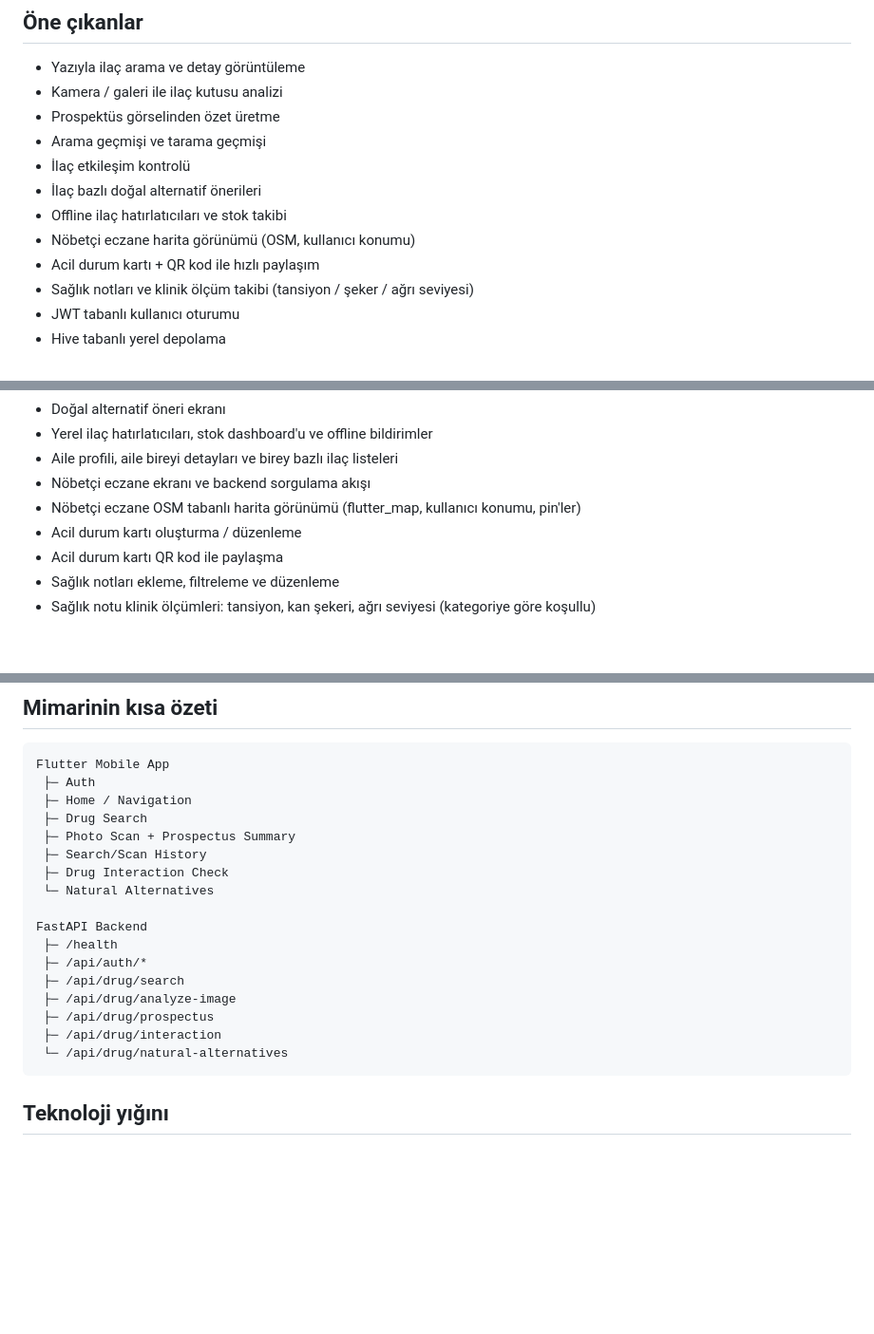
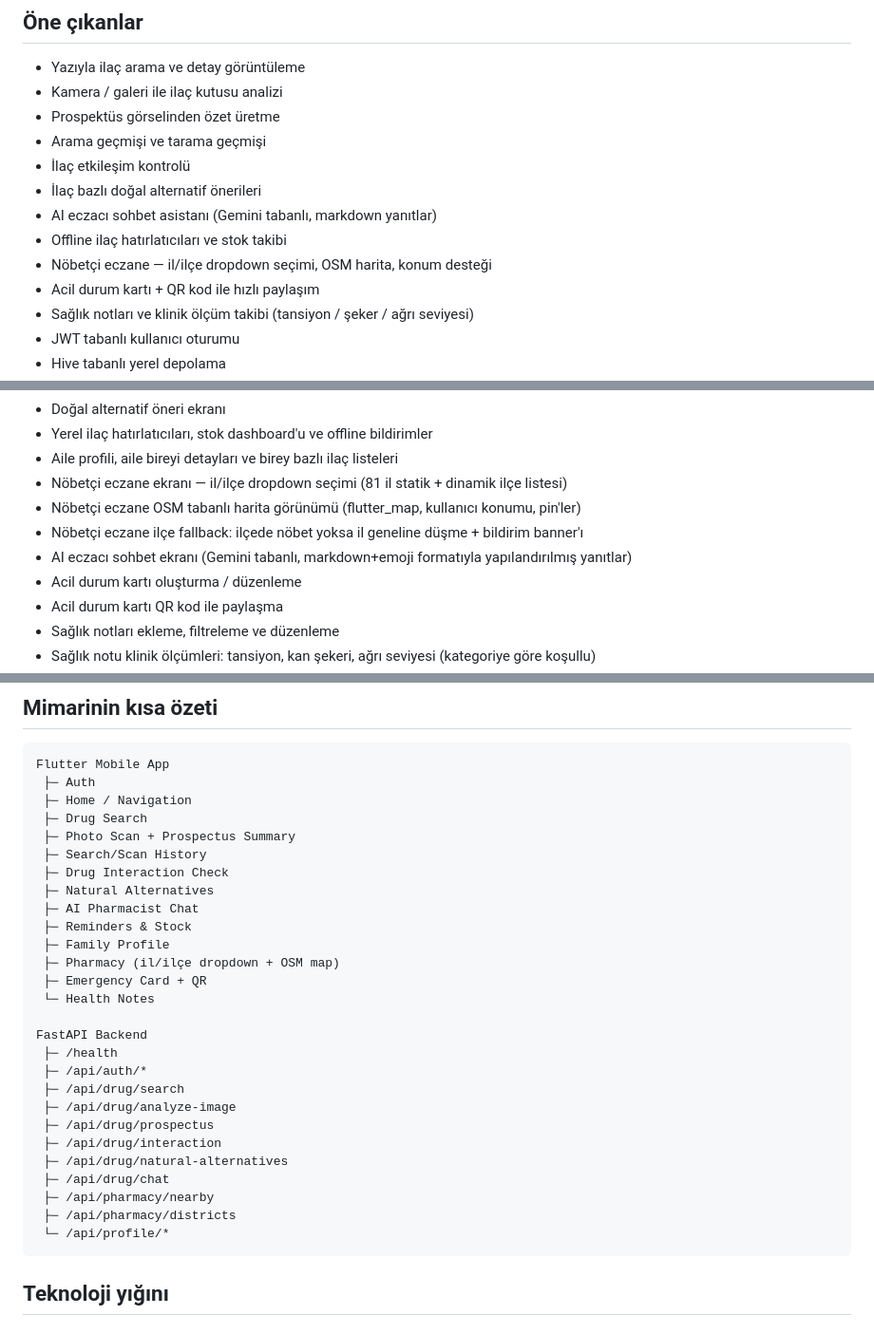
Before and after one commit to hasanyilmazgursoy/Eczanem, a Markdown page: README.md, 3 parts joined by grey strips. Shown at 95% size. GitHub-like rendering; blank space fills up the shorter version.

````diff
--- a/README.md
+++ b/README.md
@@ -12,8 +12,9 @@ Kişisel ilaç asistanı odaklı, Flutter istemci + FastAPI backend mimarisiyle
 - Arama geçmişi ve tarama geçmişi
 - İlaç etkileşim kontrolü
 - İlaç bazlı doğal alternatif önerileri
+- AI eczacı sohbet asistanı (Gemini tabanlı, markdown yanıtlar)
 - Offline ilaç hatırlatıcıları ve stok takibi
-- Nöbetçi eczane harita görünümü (OSM, kullanıcı konumu)
+- Nöbetçi eczane — il/ilçe dropdown seçimi, OSM harita, konum desteği
 - Acil durum kartı + QR kod ile hızlı paylaşım
 - Sağlık notları ve klinik ölçüm takibi (tansiyon / şeker / ağrı seviyesi)
 - JWT tabanlı kullanıcı oturumu
@@ -64,8 +65,10 @@ Kişisel ilaç asistanı odaklı, Flutter istemci + FastAPI backend mimarisiyle
 - Doğal alternatif öneri ekranı
 - Yerel ilaç hatırlatıcıları, stok dashboard'u ve offline bildirimler
 - Aile profili, aile bireyi detayları ve birey bazlı ilaç listeleri
-- Nöbetçi eczane ekranı ve backend sorgulama akışı
+- Nöbetçi eczane ekranı — il/ilçe dropdown seçimi (81 il statik + dinamik ilçe listesi)
 - Nöbetçi eczane OSM tabanlı harita görünümü (flutter_map, kullanıcı konumu, pin'ler)
+- Nöbetçi eczane ilçe fallback: ilçede nöbet yoksa il geneline düşme + bildirim banner'ı
+- AI eczacı sohbet ekranı (Gemini tabanlı, markdown+emoji formatıyla yapılandırılmış yanıtlar)
 - Acil durum kartı oluşturma / düzenleme
 - Acil durum kartı QR kod ile paylaşma
 - Sağlık notları ekleme, filtreleme ve düzenleme
@@ -89,7 +92,13 @@ Flutter Mobile App
  ├─ Photo Scan + Prospectus Summary
  ├─ Search/Scan History
  ├─ Drug Interaction Check
- └─ Natural Alternatives
+ ├─ Natural Alternatives
+ ├─ AI Pharmacist Chat
+ ├─ Reminders & Stock
+ ├─ Family Profile
+ ├─ Pharmacy (il/ilçe dropdown + OSM map)
+ ├─ Emergency Card + QR
+ └─ Health Notes
 
 FastAPI Backend
  ├─ /health
@@ -98,7 +107,11 @@ FastAPI Backend
  ├─ /api/drug/analyze-image
  ├─ /api/drug/prospectus
  ├─ /api/drug/interaction
- └─ /api/drug/natural-alternatives
+ ├─ /api/drug/natural-alternatives
+ ├─ /api/drug/chat
+ ├─ /api/pharmacy/nearby
+ ├─ /api/pharmacy/districts
+ └─ /api/profile/*
 ```
 
 ## Teknoloji yığını
````
Also changed, not shown: other parts of README.md (+2 -1 lines), CHANGELOG.md (+27 -1 lines), PLAN.md (+9 -4 lines).
